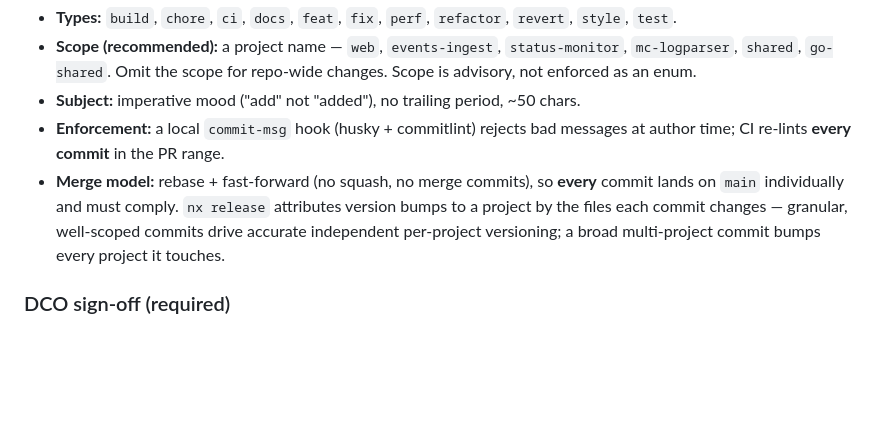
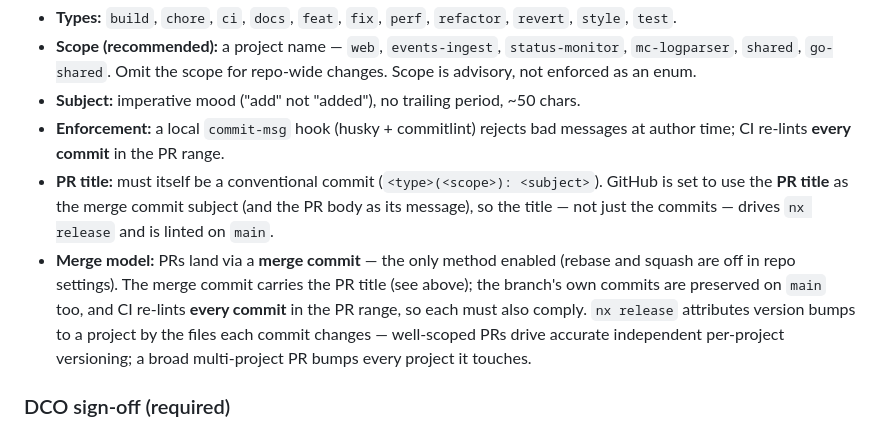
Before and after one commit to Voziv/voz.gg, a Markdown page: AGENTS.md, the part around the change. Drawn GitHub-style; blank space fills up the shorter version.

Commit message:
docs: correct merge model to merge-commit with PR-title subject
Signed-off-by: Voz <25726+Voziv@users.noreply.github.com>

```diff
--- a/AGENTS.md
+++ b/AGENTS.md
@@ -36,7 +36,8 @@ Conventional commits are mandatory: `<type>(<scope>): <subject>`.
 - **Scope (recommended):** a project name — `web`, `events-ingest`, `status-monitor`, `mc-logparser`, `shared`, `go-shared`. Omit the scope for repo-wide changes. Scope is advisory, not enforced as an enum.
 - **Subject:** imperative mood ("add" not "added"), no trailing period, ~50 chars.
 - **Enforcement:** a local `commit-msg` hook (husky + commitlint) rejects bad messages at author time; CI re-lints **every commit** in the PR range.
-- **Merge model:** rebase + fast-forward (no squash, no merge commits), so **every** commit lands on `main` individually and must comply. `nx release` attributes version bumps to a project by the files each commit changes — granular, well-scoped commits drive accurate independent per-project versioning; a broad multi-project commit bumps every project it touches.
+- **PR title:** must itself be a conventional commit (`<type>(<scope>): <subject>`). GitHub is set to use the **PR title** as the merge commit subject (and the PR body as its message), so the title — not just the commits — drives `nx release` and is linted on `main`.
+- **Merge model:** PRs land via a **merge commit** — the only method enabled (rebase and squash are off in repo settings). The merge commit carries the PR title (see above); the branch's own commits are preserved on `main` too, and CI re-lints **every commit** in the PR range, so each must also comply. `nx release` attributes version bumps to a project by the files each commit changes — well-scoped PRs drive accurate independent per-project versioning; a broad multi-project PR bumps every project it touches.
 
 ### DCO sign-off (required)
 
```
